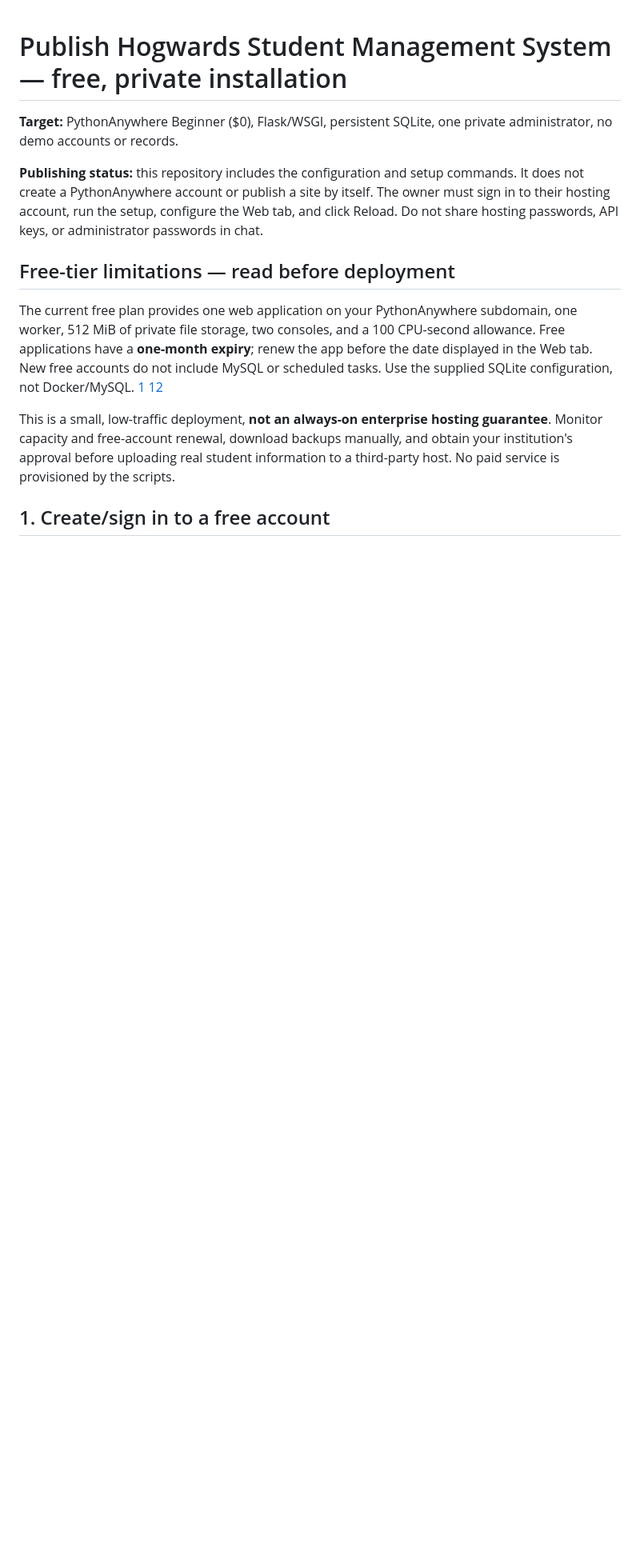
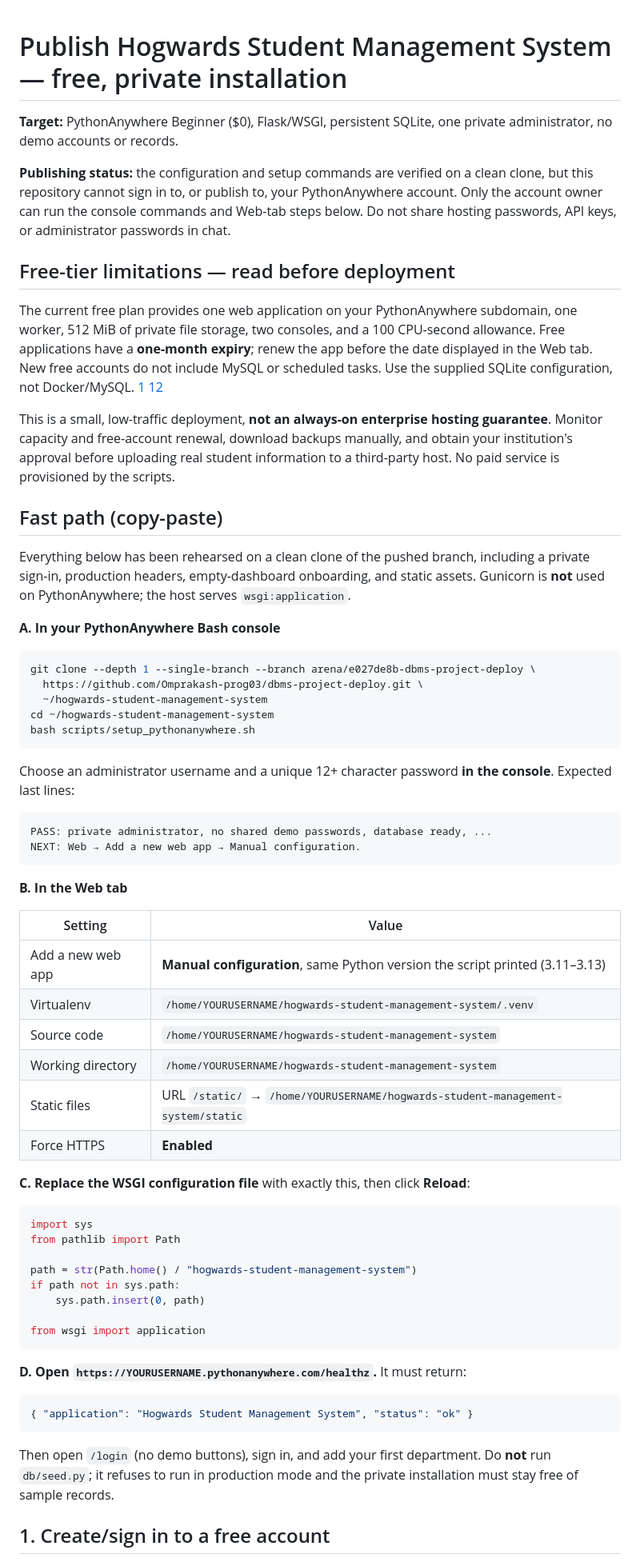
Before and after one commit to Omprakash-prog03/dbms-project-deploy, a Markdown page: docs/DEPLOY_PYTHONANYWHERE.md, the part around one of its changes. Shown at 80% size. Rendered like a GitHub page; blank space fills up the shorter version.

````diff
--- a/docs/DEPLOY_PYTHONANYWHERE.md
+++ b/docs/DEPLOY_PYTHONANYWHERE.md
@@ -2,13 +2,66 @@
 
 **Target:** PythonAnywhere Beginner ($0), Flask/WSGI, persistent SQLite, one private administrator, no demo accounts or records.
 
-**Publishing status:** this repository includes the configuration and setup commands. It does not create a PythonAnywhere account or publish a site by itself. The owner must sign in to their hosting account, run the setup, configure the Web tab, and click Reload. Do not share hosting passwords, API keys, or administrator passwords in chat.
+**Publishing status:** the configuration and setup commands are verified on a clean clone, but this repository cannot sign in to, or publish to, your PythonAnywhere account. Only the account owner can run the console commands and Web-tab steps below. Do not share hosting passwords, API keys, or administrator passwords in chat.
 
 ## Free-tier limitations — read before deployment
 
 The current free plan provides one web application on your PythonAnywhere subdomain, one worker, 512 MiB of private file storage, two consoles, and a 100 CPU-second allowance. Free applications have a **one-month expiry**; renew the app before the date displayed in the Web tab. New free accounts do not include MySQL or scheduled tasks. Use the supplied SQLite configuration, not Docker/MySQL. [1](https://www.pythonanywhere.com/pricing/) [12](https://help.pythonanywhere.com/pages/FreeAccountsFeatures/)
 
 This is a small, low-traffic deployment, **not an always-on enterprise hosting guarantee**. Monitor capacity and free-account renewal, download backups manually, and obtain your institution's approval before uploading real student information to a third-party host. No paid service is provisioned by the scripts.
+
+## Fast path (copy-paste)
+
+Everything below has been rehearsed on a clean clone of the pushed branch, including a private sign-in, production headers, empty-dashboard onboarding, and static assets. Gunicorn is **not** used on PythonAnywhere; the host serves `wsgi:application`.
+
+**A. In your PythonAnywhere Bash console**
+
+```bash
+git clone --depth 1 --single-branch --branch arena/e027de8b-dbms-project-deploy \
+  https://github.com/Omprakash-prog03/dbms-project-deploy.git \
+  ~/hogwards-student-management-system
+cd ~/hogwards-student-management-system
+bash scripts/setup_pythonanywhere.sh
+```
+
+Choose an administrator username and a unique 12+ character password **in the console**. Expected last lines:
+
+```text
+PASS: private administrator, no shared demo passwords, database ready, ...
+NEXT: Web → Add a new web app → Manual configuration.
+```
+
+**B. In the Web tab**
+
+| Setting           | Value                                                                           |
+| ----------------- | ------------------------------------------------------------------------------- |
+| Add a new web app | **Manual configuration**, same Python version the script printed (3.11–3.13)    |
+| Virtualenv        | `/home/YOURUSERNAME/hogwards-student-management-system/.venv`                   |
+| Source code       | `/home/YOURUSERNAME/hogwards-student-management-system`                         |
+| Working directory | `/home/YOURUSERNAME/hogwards-student-management-system`                         |
+| Static files      | URL `/static/` → `/home/YOURUSERNAME/hogwards-student-management-system/static` |
+| Force HTTPS       | **Enabled**                                                                     |
+
+**C. Replace the WSGI configuration file** with exactly this, then click **Reload**:
+
+```python
+import sys
+from pathlib import Path
+
+path = str(Path.home() / "hogwards-student-management-system")
+if path not in sys.path:
+    sys.path.insert(0, path)
+
+from wsgi import application
+```
+
+**D. Open `https://YOURUSERNAME.pythonanywhere.com/healthz`.** It must return:
+
+```json
+{ "application": "Hogwards Student Management System", "status": "ok" }
+```
+
+Then open `/login` (no demo buttons), sign in, and add your first department. Do **not** run `db/seed.py`; it refuses to run in production mode and the private installation must stay free of sample records.
 
 ## 1. Create/sign in to a free account
 
````
Also changed, not shown: other parts of docs/DEPLOY_PYTHONANYWHERE.md (+14 -0 lines), README.md (+6 -6 lines).
